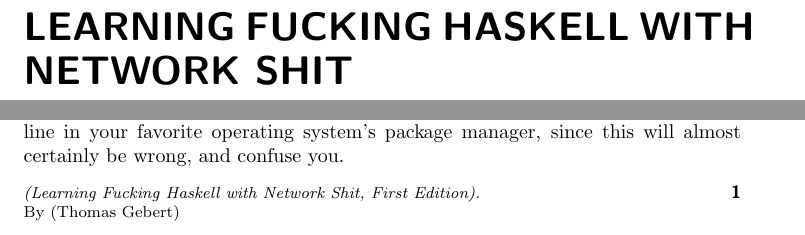
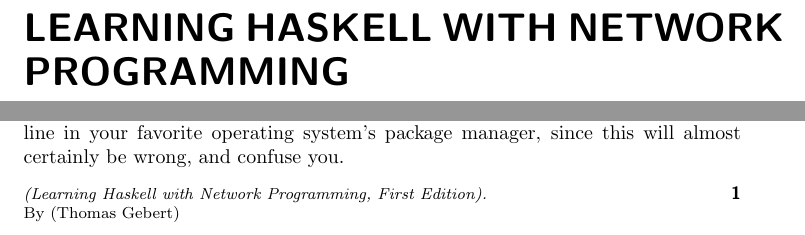
Before and after one commit to Tombert/haskellbook, a LaTeX document (main.tex): two parts of pages 1 and 7 of 9, joined at a grey line, cut so that both start at the same text. Compiled offline with pdfLaTeX.

Commit message:
Change title for now.

```diff
--- a/main.tex
+++ b/main.tex
@@ -1,11 +1,11 @@
 %\documentclass[a4paper,12pt]{book}
 \documentclass{wileysev}
-\offprintinfo{(Learning Fucking Haskell with Network Shit, First Edition)}{(Thomas Gebert)}
+\offprintinfo{(Learning Haskell with Network Programming, First Edition)}{(Thomas Gebert)}
 \usepackage[utf8]{inputenc}
 \usepackage{graphicx}
 \usepackage{listings}
 \begin{document}
-\booktitle{Learning Fucking Haskell with Network Shit}
+\booktitle{Learning Haskell with Network Programming}
 %\subtitle{This is the Subtitle}
 \newcommand{\inlinecode}{\texttt}
 \author{Thomas Gebert}
```
Also changed, not shown: main.pdf, 1 other file.
